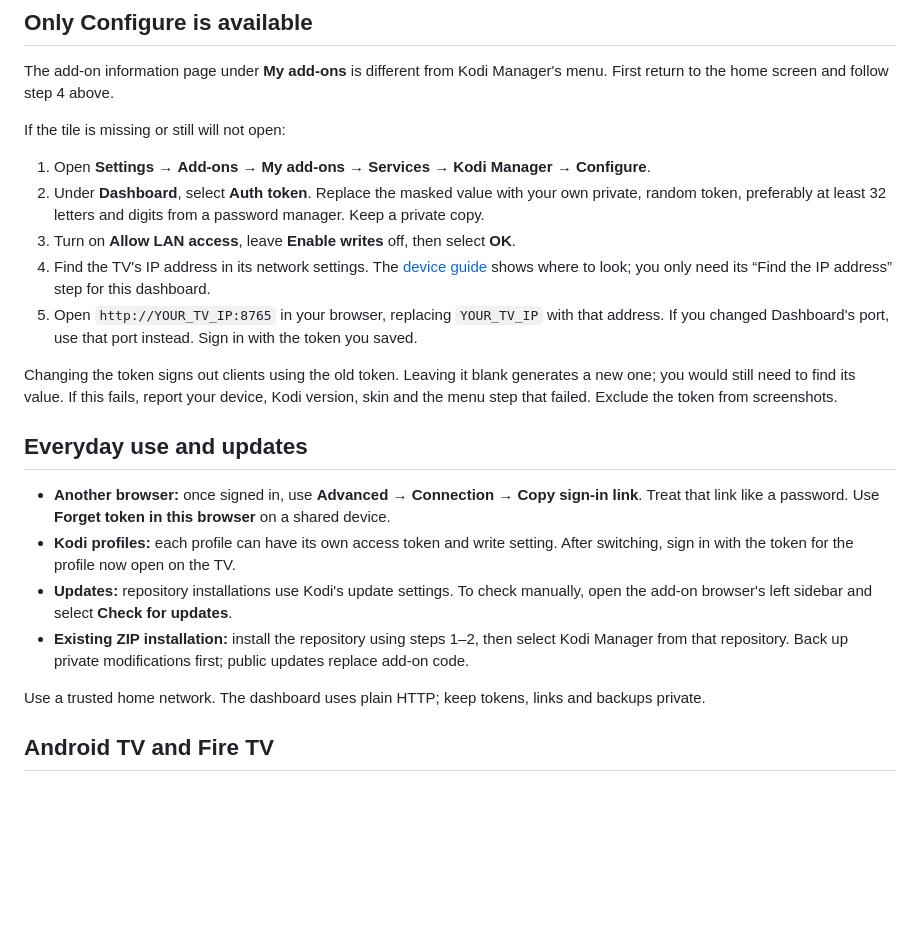
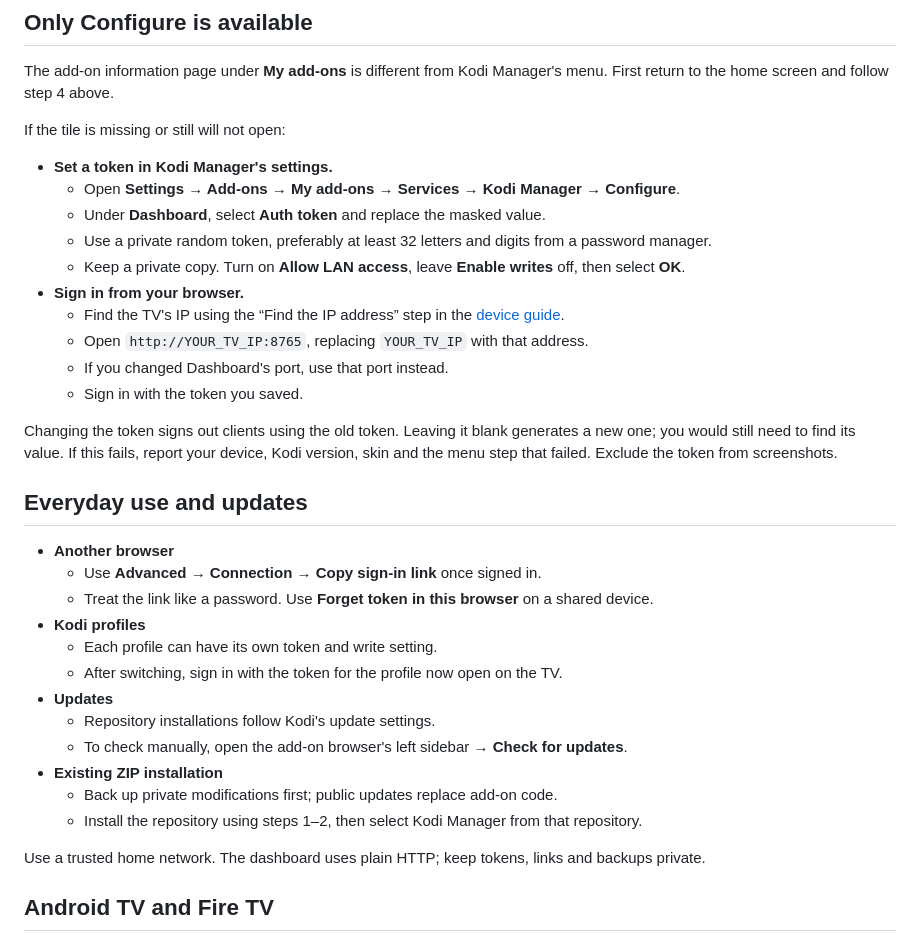
Before and after one commit to glasgowm148/kodi-manager, a Markdown page: docs/setup.md, the part around one of its changes. Drawn GitHub-style; blank space fills up the shorter version.

```diff
--- a/docs/setup.md
+++ b/docs/setup.md
@@ -77,14 +91,17 @@ First return to the home screen and follow step 4 above.
 
 If the tile is missing or still will not open:
 
-1. Open **Settings** → **Add-ons** → **My add-ons** → **Services** → **Kodi Manager** → **Configure**.
-2. Under **Dashboard**, select **Auth token**. Replace the masked value with your own private,
-   random token, preferably at least 32 letters and digits from a password manager. Keep a private copy.
-3. Turn on **Allow LAN access**, leave **Enable writes** off, then select **OK**.
-4. Find the TV's IP address in its network settings. The [device guide](https://github.com/glasgowm148/nvidia-MCP/blob/main/docs/android-tv.md)
-   shows where to look; you only need its “Find the IP address” step for this dashboard.
-5. Open `http://YOUR_TV_IP:8765` in your browser, replacing `YOUR_TV_IP` with that address.
-   If you changed Dashboard's port, use that port instead. Sign in with the token you saved.
+- **Set a token in Kodi Manager's settings.**
+  - Open **Settings → Add-ons → My add-ons → Services → Kodi Manager → Configure**.
+  - Under **Dashboard**, select **Auth token** and replace the masked value.
+  - Use a private random token, preferably at least 32 letters and digits from a password manager.
+  - Keep a private copy. Turn on **Allow LAN access**, leave **Enable writes** off, then select **OK**.
+- **Sign in from your browser.**
+  - Find the TV's IP using the “Find the IP address” step in the
+    [device guide](https://github.com/glasgowm148/nvidia-MCP/blob/main/docs/android-tv.md).
+  - Open `http://YOUR_TV_IP:8765`, replacing `YOUR_TV_IP` with that address.
+  - If you changed Dashboard's port, use that port instead.
+  - Sign in with the token you saved.
 
 Changing the token signs out clients using the old token. Leaving it blank generates a new one;
 you would still need to find its value. If this fails, report your device, Kodi version, skin
@@ -92,14 +109,18 @@ and the menu step that failed. Exclude the token from screenshots.
 
 ## Everyday use and updates
 
-- **Another browser:** once signed in, use **Advanced** → **Connection** → **Copy sign-in link**.
-  Treat that link like a password. Use **Forget token in this browser** on a shared device.
-- **Kodi profiles:** each profile can have its own access token and write setting. After switching,
-  sign in with the token for the profile now open on the TV.
-- **Updates:** repository installations use Kodi's update settings. To check manually, open the
-  add-on browser's left sidebar and select **Check for updates**.
-- **Existing ZIP installation:** install the repository using steps 1–2, then select Kodi Manager
-  from that repository. Back up private modifications first; public updates replace add-on code.
+- **Another browser**
+  - Use **Advanced → Connection → Copy sign-in link** once signed in.
+  - Treat the link like a password. Use **Forget token in this browser** on a shared device.
+- **Kodi profiles**
+  - Each profile can have its own token and write setting.
+  - After switching, sign in with the token for the profile now open on the TV.
+- **Updates**
+  - Repository installations follow Kodi's update settings.
+  - To check manually, open the add-on browser's left sidebar → **Check for updates**.
+- **Existing ZIP installation**
+  - Back up private modifications first; public updates replace add-on code.
+  - Install the repository using steps 1–2, then select Kodi Manager from that repository.
 
 Use a trusted home network. The dashboard uses plain HTTP; keep tokens, links and backups private.
 
```
Also changed, not shown: other parts of docs/setup.md (+54 -40 lines), README.md (+16 -26 lines), docs/apple-tv.md (+15 -9 lines).
